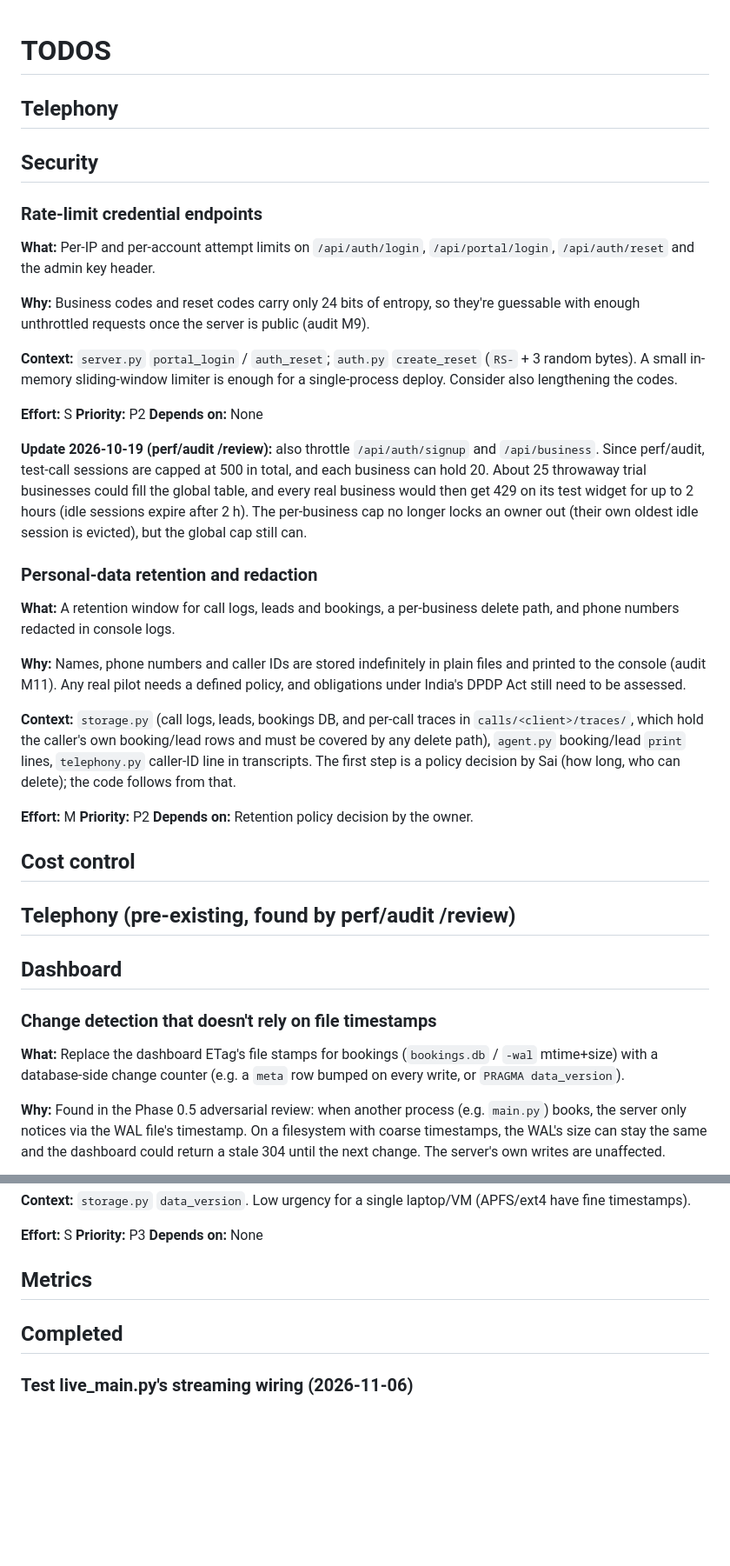
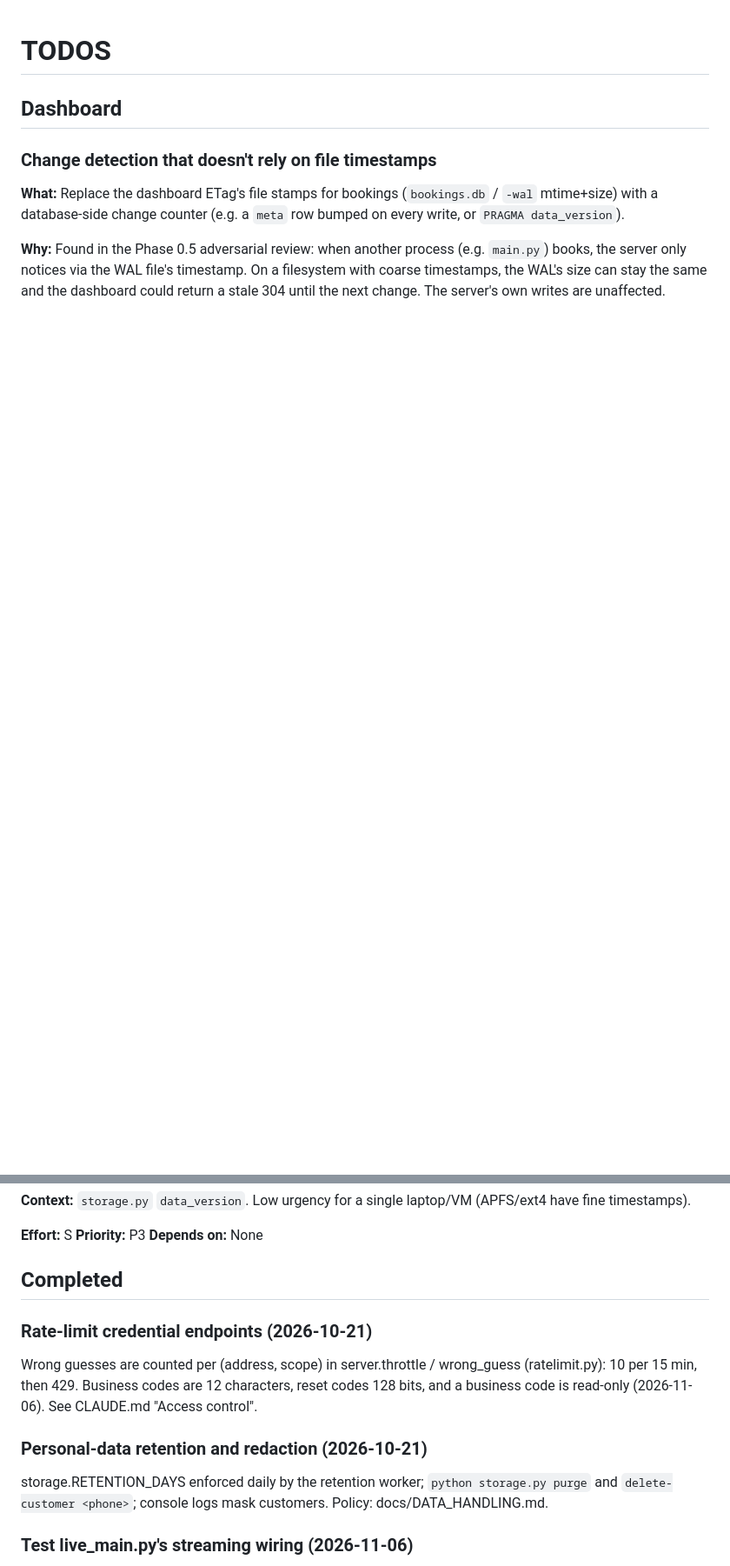
Before and after one commit to kaushalrog/atithi, a Markdown page: TODOS.md, 2 parts joined by grey strips. Shown at 87% size. Rendered like a GitHub page; blank space fills up the shorter version.

Commit message:
docs: TODOS reflects what is done; README links the launch film
Rate limits and data retention shipped on 2026-10-21 but were still
listed as open, along with five empty section headings. They move to
Completed. The README's demo section now leads with the 25-second film.

Co-Authored-By: Claude Opus 5.5 <noreply@anthropic.com>

```diff
--- a/TODOS.md
+++ b/TODOS.md
@@ -1,38 +1,4 @@
 # TODOS
-
-## Telephony
-
-## Security
-
-### Rate-limit credential endpoints
-
-**What:** Per-IP and per-account attempt limits on `/api/auth/login`, `/api/portal/login`, `/api/auth/reset` and the admin key header.
-
-**Why:** Business codes and reset codes carry only 24 bits of entropy, so they're guessable with enough unthrottled requests once the server is public (audit M9).
-
-**Context:** `server.py` `portal_login` / `auth_reset`; `auth.py` `create_reset` (`RS-` + 3 random bytes). A small in-memory sliding-window limiter is enough for a single-process deploy. Consider also lengthening the codes.
-
-**Effort:** S
-**Priority:** P2
-**Depends on:** None
-
-**Update 2026-10-19 (perf/audit /review):** also throttle `/api/auth/signup` and `/api/business`. Since perf/audit, test-call sessions are capped at 500 in total, and each business can hold 20. About 25 throwaway trial businesses could fill the global table, and every real business would then get 429 on its test widget for up to 2 hours (idle sessions expire after 2 h). The per-business cap no longer locks an owner out (their own oldest idle session is evicted), but the global cap still can.
-
-### Personal-data retention and redaction
-
-**What:** A retention window for call logs, leads and bookings, a per-business delete path, and phone numbers redacted in console logs.
-
-**Why:** Names, phone numbers and caller IDs are stored indefinitely in plain files and printed to the console (audit M11). Any real pilot needs a defined policy, and obligations under India's DPDP Act still need to be assessed.
-
-**Context:** `storage.py` (call logs, leads, bookings DB, and per-call traces in `calls/<client>/traces/`, which hold the caller's own booking/lead rows and must be covered by any delete path), `agent.py` booking/lead `print` lines, `telephony.py` caller-ID line in transcripts. The first step is a policy decision by Sai (how long, who can delete); the code follows from that.
-
-**Effort:** M
-**Priority:** P2
-**Depends on:** Retention policy decision by the owner.
-
-## Cost control
-
-## Telephony (pre-existing, found by perf/audit /review)
 
 ## Dashboard
 
@@ -48,9 +14,18 @@
 **Priority:** P3
 **Depends on:** None
 
-## Metrics
+## Completed
 
-## Completed
+### Rate-limit credential endpoints (2026-10-21)
+Wrong guesses are counted per (address, scope) in server.throttle /
+wrong_guess (ratelimit.py): 10 per 15 min, then 429. Business codes are 12
+characters, reset codes 128 bits, and a business code is read-only
+(2026-11-06). See CLAUDE.md "Access control".
+
+### Personal-data retention and redaction (2026-10-21)
+storage.RETENTION_DAYS enforced daily by the retention worker; `python
+storage.py purge` and `delete-customer <phone>`; console logs mask customers.
+Policy: docs/DATA_HANDLING.md.
 
 ### Test live_main.py's streaming wiring (2026-11-06)
 `live_main.pump_events(live, turn, playback)` is module-level and driven by a
```
Also changed, not shown: README.md (+3 -0 lines).
